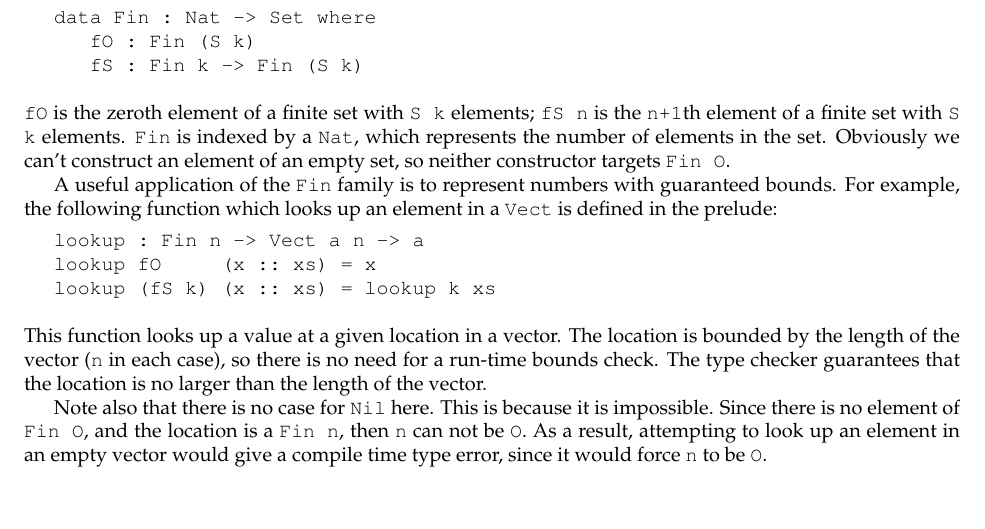
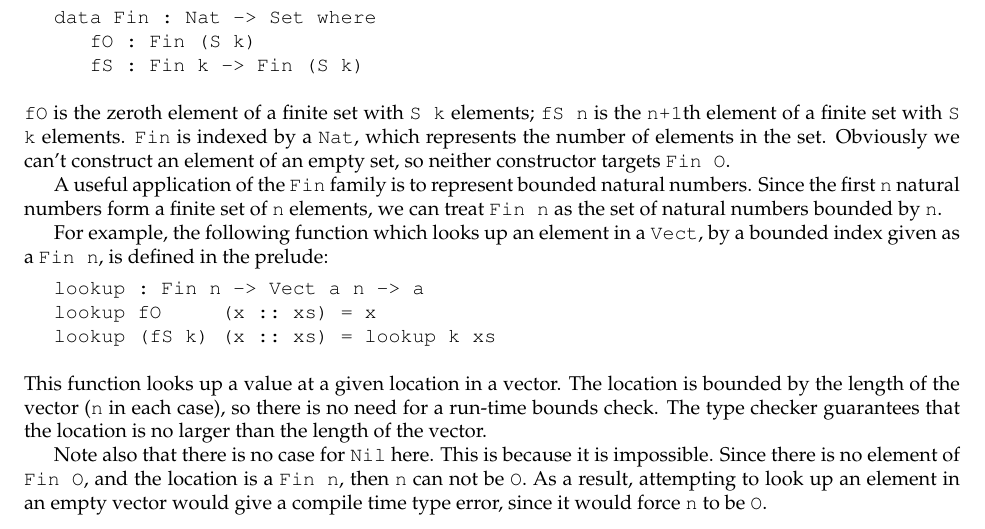
Before and after one commit to idris-lang/Idris-dev, a LaTeX document (tutorial/idris-tutorial.tex, which reads tutorial/typesfuns.tex): part of page 7 of 35, cut so that both start at the same text. Compiled offline with pdfLaTeX; a LaTeX package or settings file that is missing is left out.

Commit message:
Some minor fiddling

```diff
--- a/tutorial/typesfuns.tex
+++ b/tutorial/typesfuns.tex
@@ -328,9 +328,13 @@ data Fin : Nat -> Set where
 represents the number of elements in the set. Obviously we can't construct an
 element of an empty set, so neither constructor targets \texttt{Fin O}.
 
-A useful application of the \tTC{Fin} family is to represent numbers with
-guaranteed bounds. For example, the following function which looks up an element in a \tTC{Vect}
-is defined in the prelude:
+A useful application of the \tTC{Fin} family is to represent bounded
+natural numbers. Since the first \tTC{n} natural numbers form a finite
+set of \tTC{n} elements, we can treat \tTC{Fin n} as the set of natural
+numbers bounded by \tTC{n}.
+
+For example, the following function which looks up an element in a \tTC{Vect},
+by a bounded index given as a \tTC{Fin n}, is defined in the prelude:
 
 \begin{SaveVerbatim}{vlookup}
 
```
Also changed, not shown: 6 other files.
